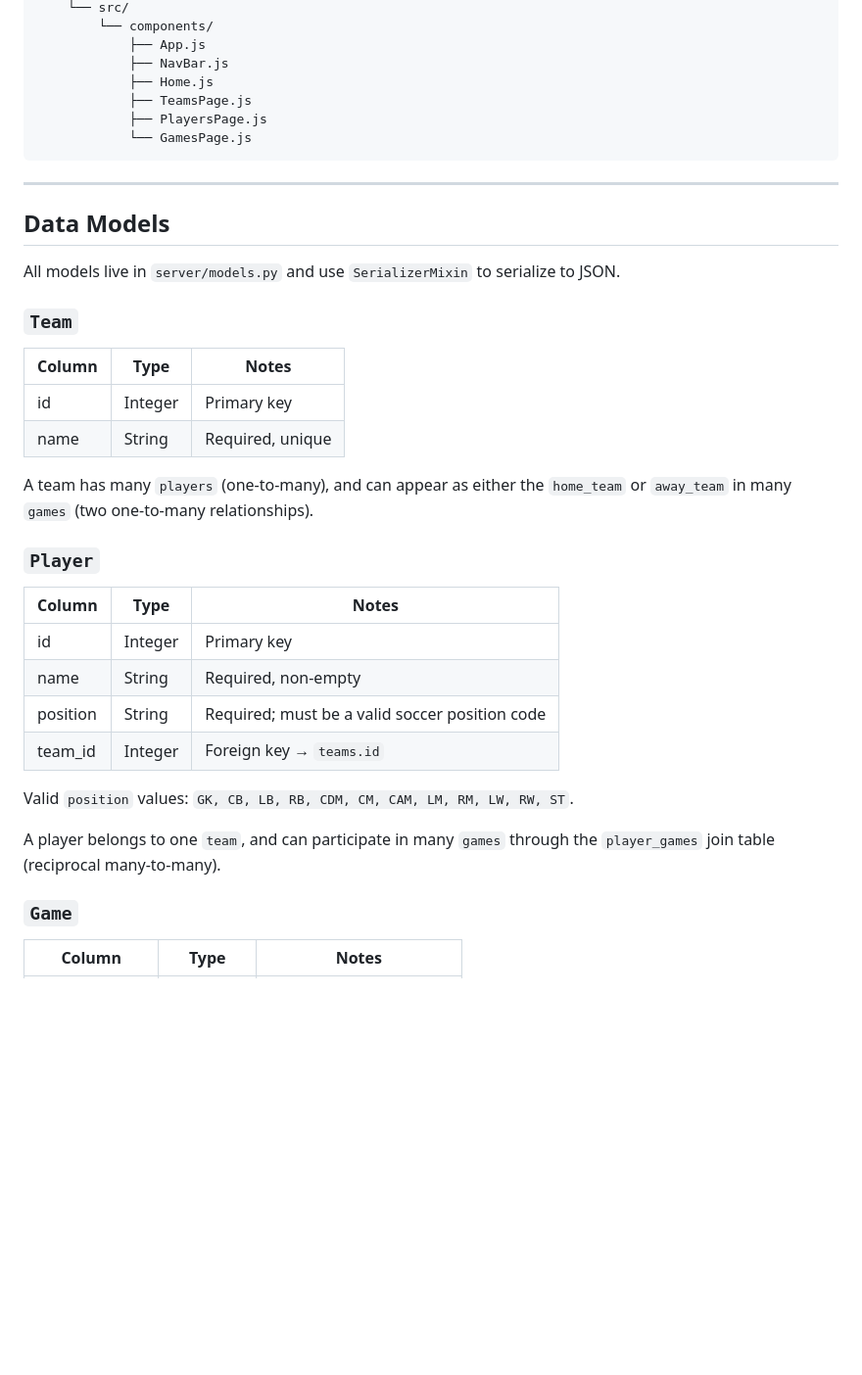
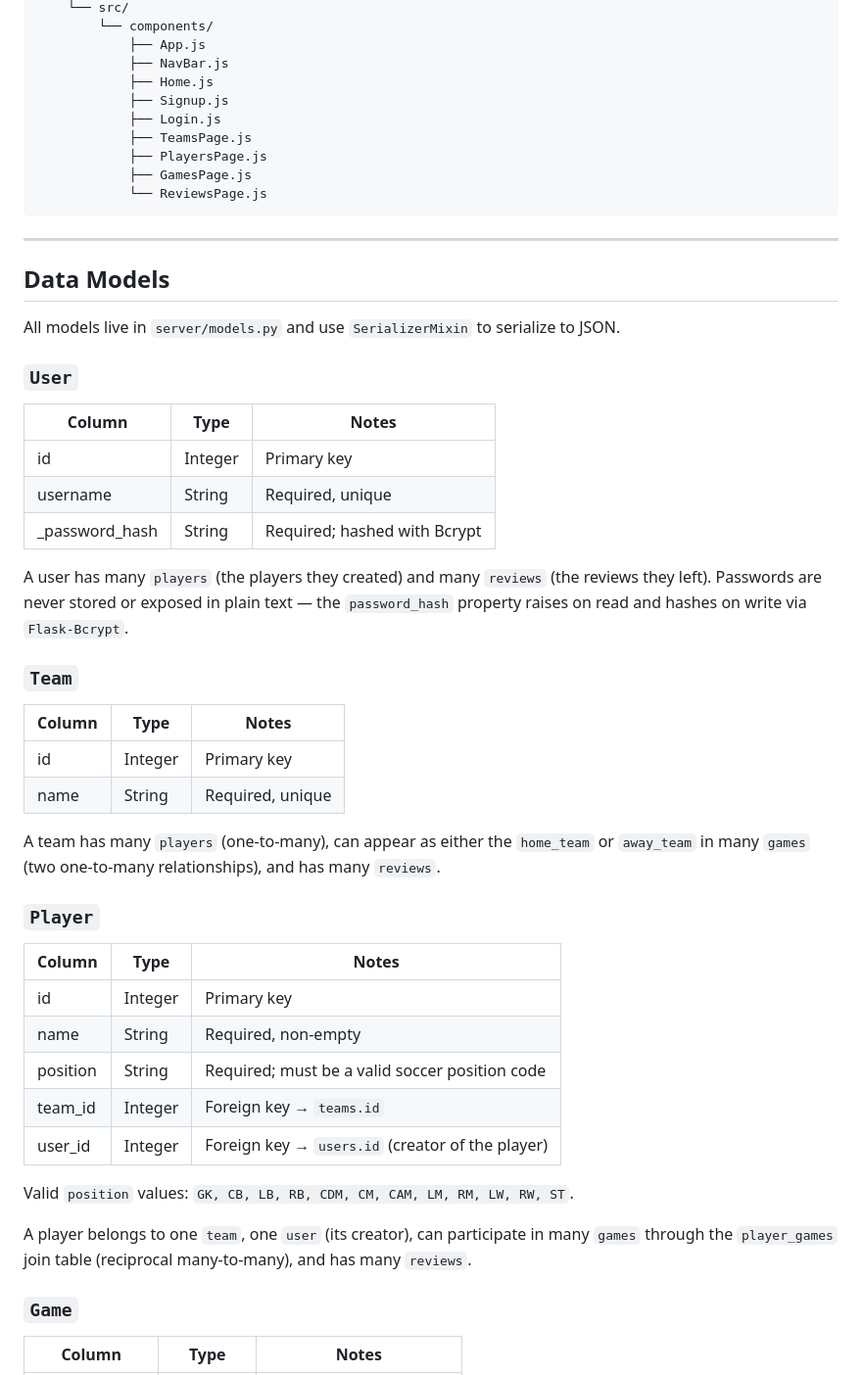
Before and after one commit to Deano10134/football-game, a Markdown page: README.md, the part around one of its changes. Shown at 98% size. Drawn GitHub-style; blank space fills up the shorter version.

````diff
--- a/README.md
+++ b/README.md
@@ -46,9 +52,12 @@ SQLAlchemy-Serializer, Flask-CORS
             ├── App.js
             ├── NavBar.js
             ├── Home.js
+            ├── Signup.js
+            ├── Login.js
             ├── TeamsPage.js
             ├── PlayersPage.js
-            └── GamesPage.js
+            ├── GamesPage.js
+            └── ReviewsPage.js
 ```
 
 ---
@@ -58,6 +67,19 @@ SQLAlchemy-Serializer, Flask-CORS
 All models live in `server/models.py` and use `SerializerMixin` to serialize
 to JSON.
 
+### `User`
+
+| Column         | Type    | Notes                          |
+| -------------- | ------- | ------------------------------- |
+| id             | Integer | Primary key                     |
+| username       | String  | Required, unique                |
+| _password_hash | String  | Required; hashed with Bcrypt    |
+
+A user has many `players` (the players they created) and many `reviews`
+(the reviews they left). Passwords are never stored or exposed in plain
+text — the `password_hash` property raises on read and hashes on write via
+`Flask-Bcrypt`.
+
 ### `Team`
 
 | Column | Type    | Notes            |
@@ -65,8 +87,9 @@ to JSON.
 | id     | Integer | Primary key      |
 | name   | String  | Required, unique |
 
-A team has many `players` (one-to-many), and can appear as either the
-`home_team` or `away_team` in many `games` (two one-to-many relationships).
+A team has many `players` (one-to-many), can appear as either the
+`home_team` or `away_team` in many `games` (two one-to-many relationships),
+and has many `reviews`.
 
 ### `Player`
 
@@ -76,11 +99,13 @@ A team has many `players` (one-to-many), and can appear as either the
 | name     | String  | Required, non-empty                              |
 | position | String  | Required; must be a valid soccer position code   |
 | team_id  | Integer | Foreign key → `teams.id`                         |
+| user_id  | Integer | Foreign key → `users.id` (creator of the player)  |
 
 Valid `position` values: `GK, CB, LB, RB, CDM, CM, CAM, LM, RM, LW, RW, ST`.
 
-A player belongs to one `team`, and can participate in many `games` through
-the `player_games` join table (reciprocal many-to-many).
+A player belongs to one `team`, one `user` (its creator), can participate in
+many `games` through the `player_games` join table (reciprocal
+many-to-many), and has many `reviews`.
 
 ### `Game`
 
````
Also changed, not shown: other parts of README.md (+93 -30 lines).
